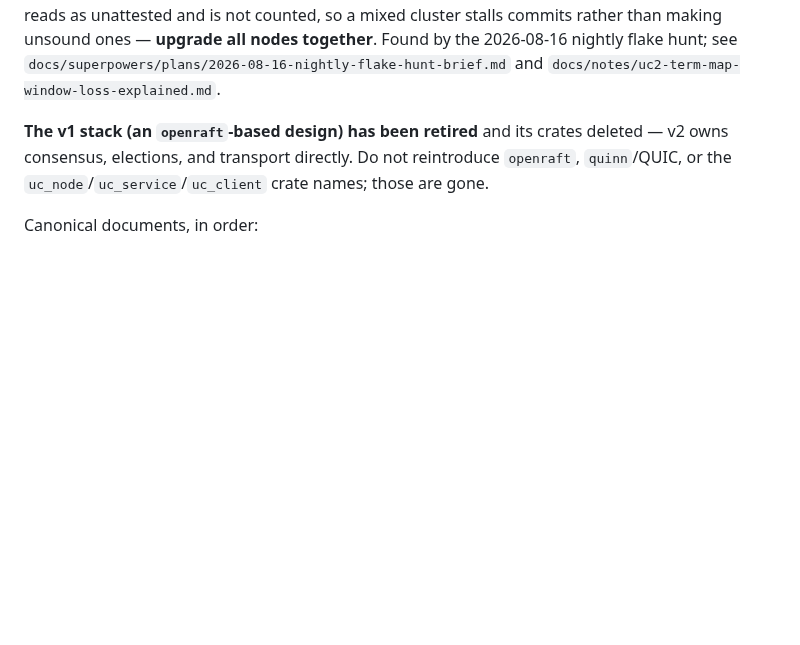
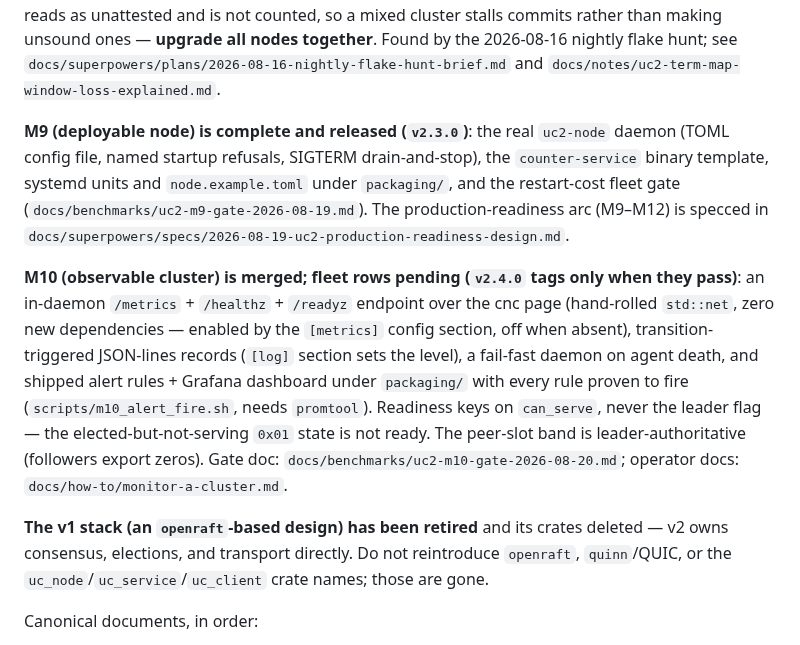
Before and after one commit to PeterKnego/ultima_cluster, a Markdown page: CLAUDE.md, the part around the change. Drawn GitHub-style; blank space fills up the shorter version.

Commit message:
docs(claude): project status gains M9 (released v2.3.0) and M10 (merged, fleet rows pending)

```diff
--- a/CLAUDE.md
+++ b/CLAUDE.md
@@ -51,6 +51,27 @@ cluster stalls commits rather than making unsound ones — **upgrade all nodes
 together**. Found by the 2026-08-16 nightly flake hunt; see
 `docs/superpowers/plans/2026-08-16-nightly-flake-hunt-brief.md` and
 `docs/notes/uc2-term-map-window-loss-explained.md`.
+
+**M9 (deployable node) is complete and released (`v2.3.0`)**: the real
+`uc2-node` daemon (TOML config file, named startup refusals, SIGTERM
+drain-and-stop), the `counter-service` binary template, systemd units and
+`node.example.toml` under `packaging/`, and the restart-cost fleet gate
+(`docs/benchmarks/uc2-m9-gate-2026-08-19.md`). The production-readiness arc
+(M9–M12) is specced in
+`docs/superpowers/specs/2026-08-19-uc2-production-readiness-design.md`.
+
+**M10 (observable cluster) is merged; fleet rows pending (`v2.4.0` tags only
+when they pass)**: an in-daemon `/metrics` + `/healthz` + `/readyz` endpoint
+over the cnc page (hand-rolled `std::net`, zero new dependencies — enabled by
+the `[metrics]` config section, off when absent), transition-triggered
+JSON-lines records (`[log]` section sets the level), a fail-fast daemon on
+agent death, and shipped alert rules + Grafana dashboard under `packaging/`
+with every rule proven to fire (`scripts/m10_alert_fire.sh`, needs
+`promtool`). Readiness keys on `can_serve`, never the leader flag — the
+elected-but-not-serving `0x01` state is not ready. The peer-slot band is
+leader-authoritative (followers export zeros). Gate doc:
+`docs/benchmarks/uc2-m10-gate-2026-08-20.md`; operator docs:
+`docs/how-to/monitor-a-cluster.md`.
 
 **The v1 stack (an `openraft`-based design) has been retired** and its crates
 deleted — v2 owns consensus, elections, and transport directly. Do not
```
